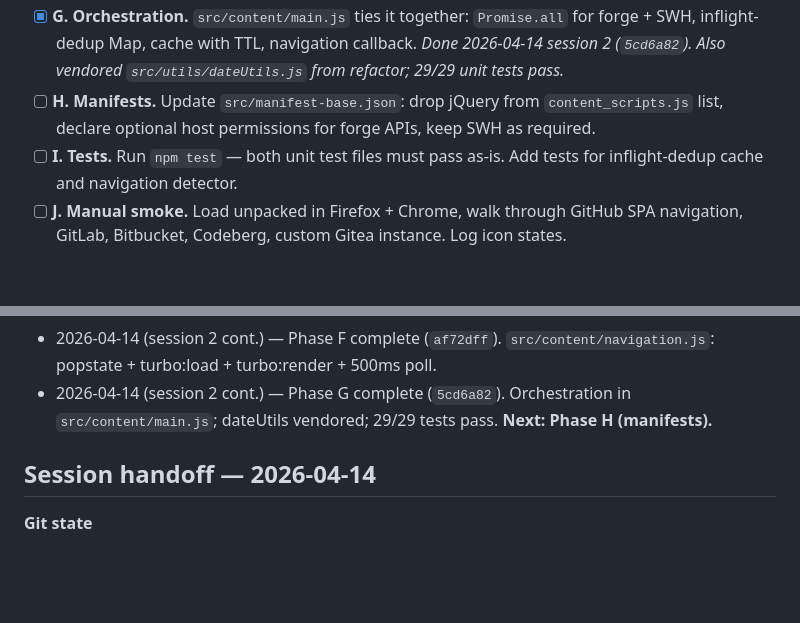
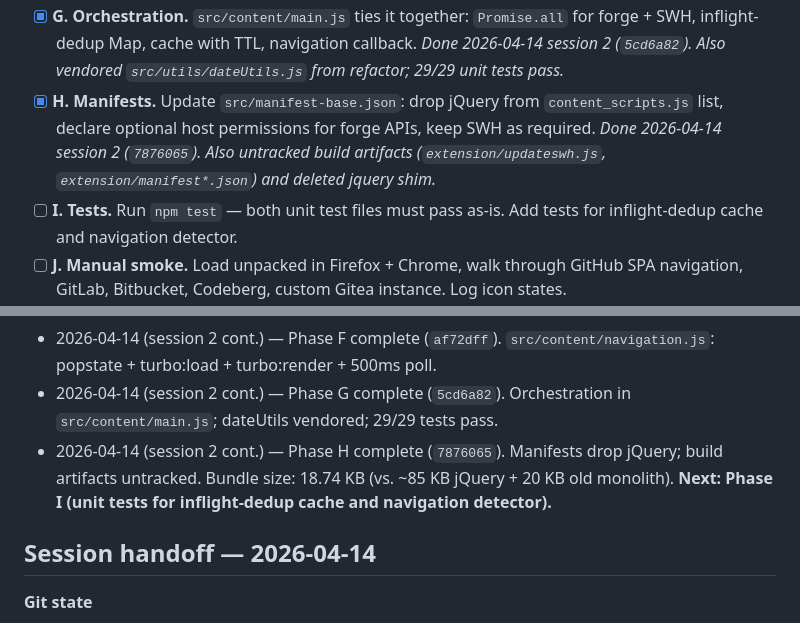
Before and after one commit to rdicosmo/updateswh, a Markdown page: LEAN_REWRITE_PLAN.md, 2 parts joined by grey strips. Drawn GitHub-style; blank space fills up the shorter version.

Commit message:
Mark Phase H complete

```diff
--- a/LEAN_REWRITE_PLAN.md
+++ b/LEAN_REWRITE_PLAN.md
@@ -121,9 +121,11 @@ Target total: ~500 lines of new source replacing 640 lines of monolith.
       navigation callback. _Done 2026-04-14 session 2 (`5cd6a82`). Also
       vendored `src/utils/dateUtils.js` from refactor; 29/29 unit tests
       pass._
-- [ ] **H. Manifests.** Update `src/manifest-base.json`: drop jQuery from
+- [x] **H. Manifests.** Update `src/manifest-base.json`: drop jQuery from
       `content_scripts.js` list, declare optional host permissions for forge
-      APIs, keep SWH as required.
+      APIs, keep SWH as required. _Done 2026-04-14 session 2 (`7876065`).
+      Also untracked build artifacts (`extension/updateswh.js`,
+      `extension/manifest*.json`) and deleted jquery shim._
 - [ ] **I. Tests.** Run `npm test` — both unit test files must pass as-is.
       Add tests for inflight-dedup cache and navigation detector.
 - [ ] **J. Manual smoke.** Load unpacked in Firefox + Chrome, walk through
@@ -193,7 +195,11 @@ _Append one line per meaningful change. Keep terse._
   500ms poll.
 - 2026-04-14 (session 2 cont.) — Phase G complete (`5cd6a82`).
   Orchestration in `src/content/main.js`; dateUtils vendored; 29/29
-  tests pass. **Next: Phase H (manifests).**
+  tests pass.
+- 2026-04-14 (session 2 cont.) — Phase H complete (`7876065`).
+  Manifests drop jQuery; build artifacts untracked. Bundle size:
+  18.74 KB (vs. ~85 KB jQuery + 20 KB old monolith). **Next: Phase I
+  (unit tests for inflight-dedup cache and navigation detector).**
 
 ## Session handoff — 2026-04-14
 
```
